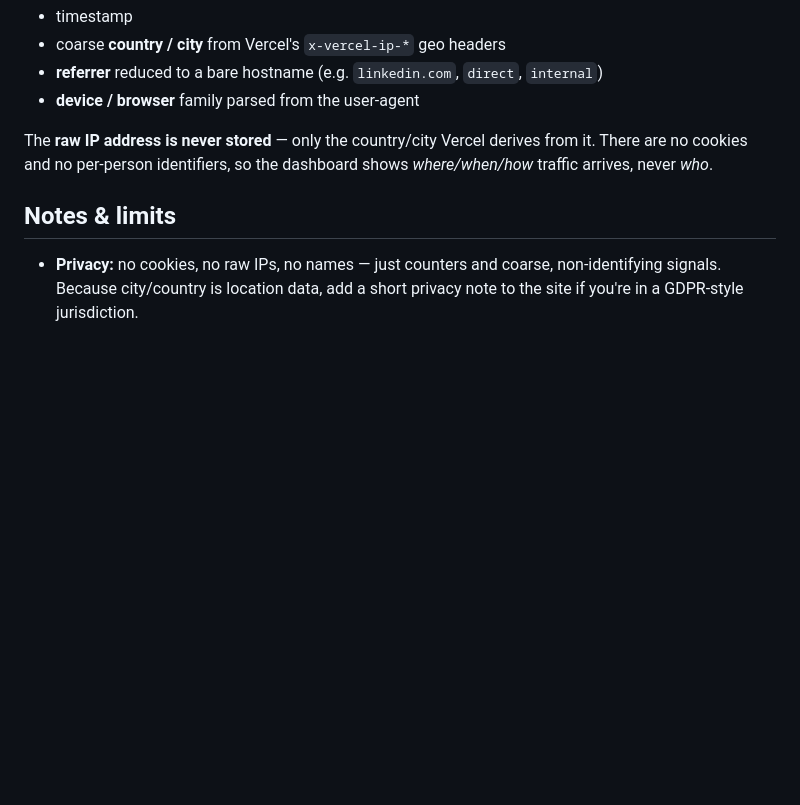
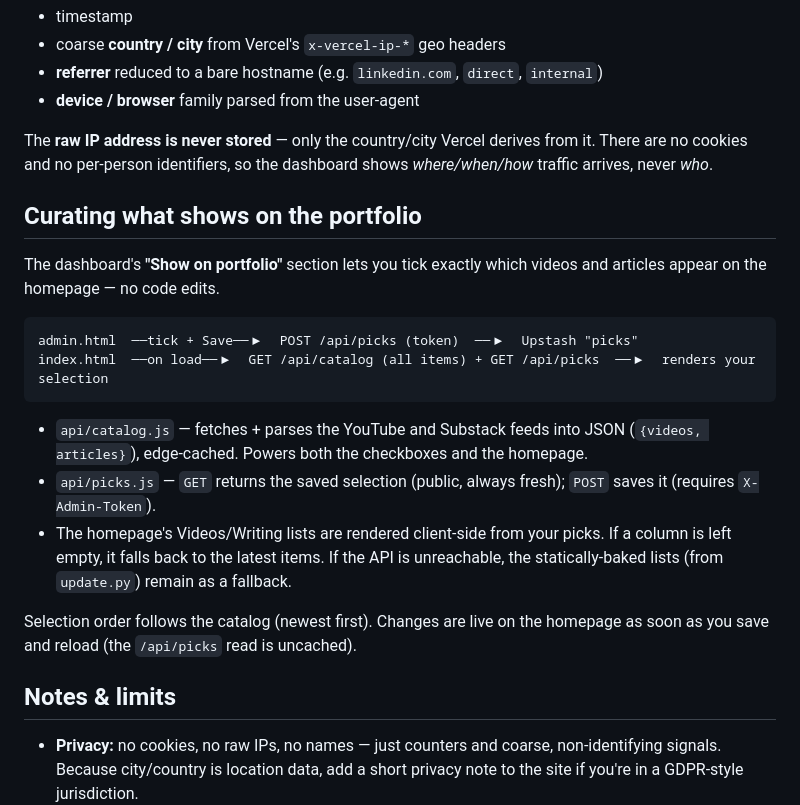
Before and after one commit to ashishjv1/ashishjv1.github.io, a Markdown page: analytics/README.md, the part around the change. Rendered like a GitHub page; blank space fills up the shorter version.

Commit message:
Document portfolio content curation in admin panel

````diff
--- a/analytics/README.md
+++ b/analytics/README.md
@@ -87,6 +87,27 @@ The **raw IP address is never stored** — only the country/city Vercel derives
 it. There are no cookies and no per-person identifiers, so the dashboard shows
 *where/when/how* traffic arrives, never *who*.
 
+## Curating what shows on the portfolio
+
+The dashboard's **"Show on portfolio"** section lets you tick exactly which videos
+and articles appear on the homepage — no code edits.
+
+```
+admin.html  ──tick + Save──▶  POST /api/picks (token)  ──▶  Upstash "picks"
+index.html  ──on load──▶  GET /api/catalog (all items) + GET /api/picks  ──▶  renders your selection
+```
+
+- `api/catalog.js` — fetches + parses the YouTube and Substack feeds into JSON
+  (`{videos, articles}`), edge-cached. Powers both the checkboxes and the homepage.
+- `api/picks.js` — `GET` returns the saved selection (public, always fresh);
+  `POST` saves it (requires `X-Admin-Token`).
+- The homepage's Videos/Writing lists are rendered client-side from your picks.
+  If a column is left empty, it falls back to the latest items. If the API is
+  unreachable, the statically-baked lists (from `update.py`) remain as a fallback.
+
+Selection order follows the catalog (newest first). Changes are live on the
+homepage as soon as you save and reload (the `/api/picks` read is uncached).
+
 ## Notes & limits
 
 - **Privacy:** no cookies, no raw IPs, no names — just counters and coarse,
````
